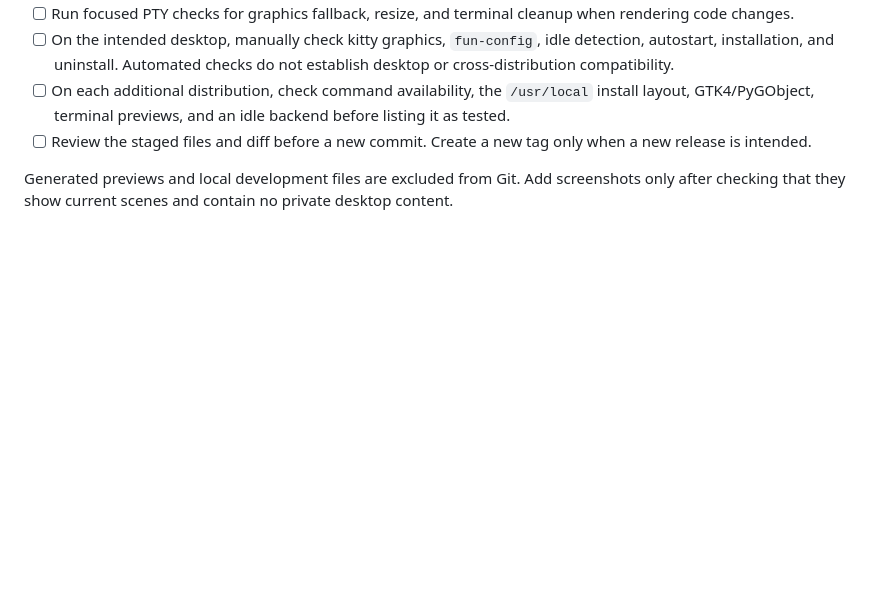
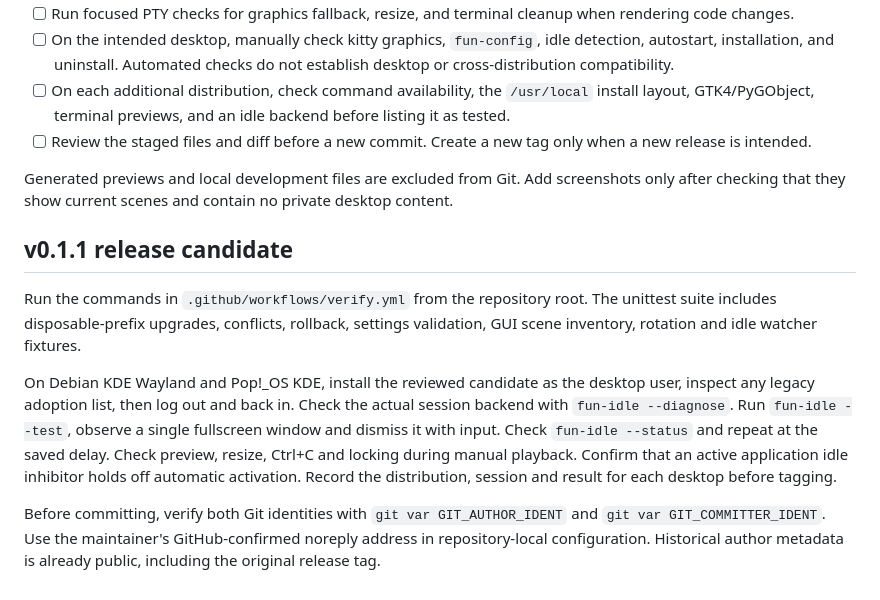
Before and after one commit to Slavro-1/fun, a Markdown page: RELEASE_CHECKLIST.md, the part around the change. Rendered like a GitHub page; blank space fills up the shorter version.

```diff
--- a/RELEASE_CHECKLIST.md
+++ b/RELEASE_CHECKLIST.md
@@ -10,3 +10,23 @@ The `v0.1.0` tag records the original source release. For future updates, check
 - [ ] Review the staged files and diff before a new commit. Create a new tag only when a new release is intended.
 
 Generated previews and local development files are excluded from Git. Add screenshots only after checking that they show current scenes and contain no private desktop content.
+
+## v0.1.1 release candidate
+
+Run the commands in `.github/workflows/verify.yml` from the repository root.
+The unittest suite includes disposable-prefix upgrades, conflicts, rollback,
+settings validation, GUI scene inventory, rotation and idle watcher fixtures.
+
+On Debian KDE Wayland and Pop!_OS KDE, install the reviewed candidate as the
+desktop user, inspect any legacy adoption list, then log out and back in.
+Check the actual session backend with `fun-idle --diagnose`. Run
+`fun-idle --test`, observe a single fullscreen window and dismiss it with input.
+Check `fun-idle --status` and repeat at the saved delay. Check preview, resize,
+Ctrl+C and locking during manual playback. Confirm that an active application
+idle inhibitor holds off automatic activation. Record the distribution, session
+and result for each desktop before tagging.
+
+Before committing, verify both Git identities with `git var GIT_AUTHOR_IDENT`
+and `git var GIT_COMMITTER_IDENT`. Use the maintainer's GitHub-confirmed
+noreply address in repository-local configuration. Historical author metadata
+is already public, including the original release tag.
```
Also changed, not shown: README.md (+10 -5 lines), assets/fun-config.png, 10 other files.
